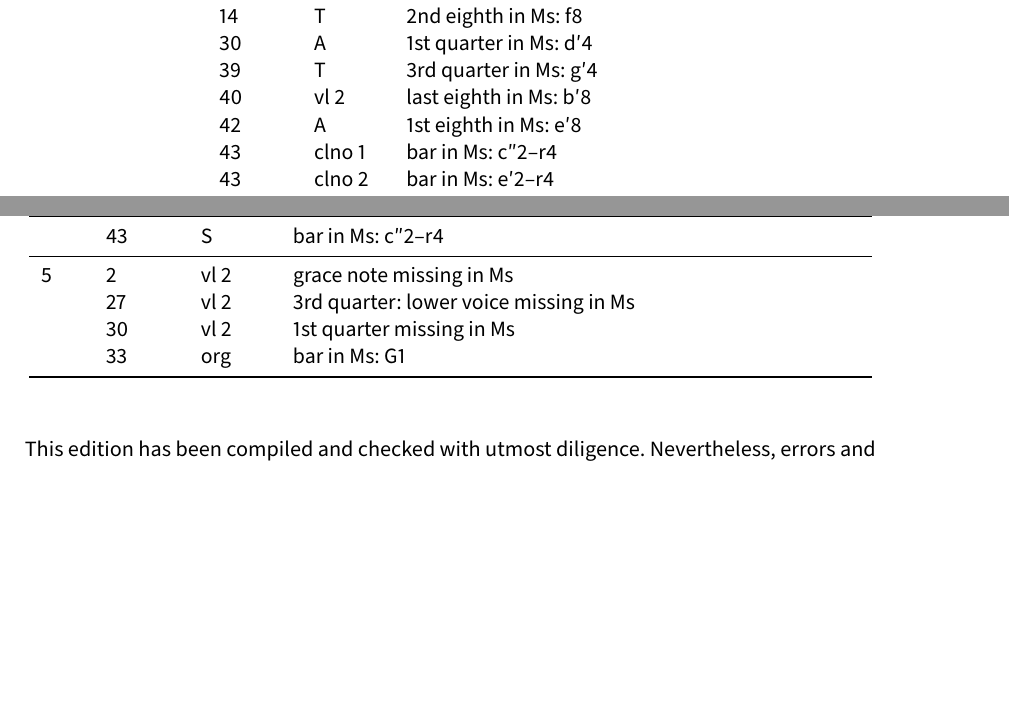
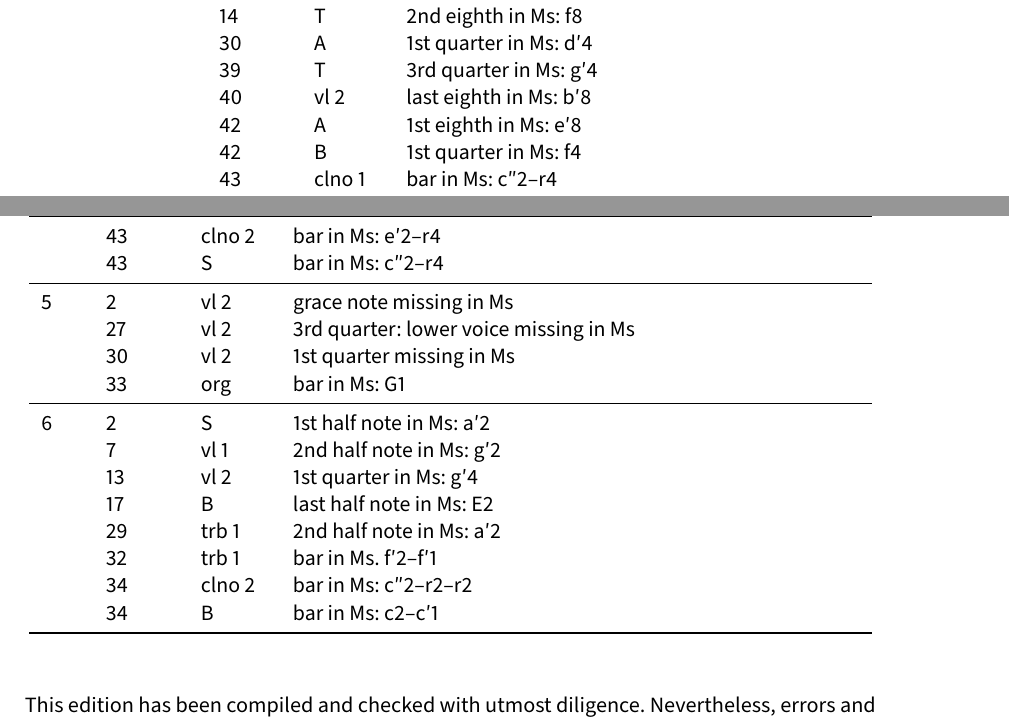
Before and after one commit to edition-esser-skala/zechner-missa-A-Ed-A-32, a LaTeX document (front_matter/critical_report.tex): two parts of pages 4 and 5 of 8, joined at a grey line, cut so that both start at the same text, the shorter picture padded with empty space. Compiled offline with LuaLaTeX; a missing font is replaced by an installed copy or a similar font.

Commit message:
agnus dei

```diff
--- a/front_matter/critical_report.tex
+++ b/front_matter/critical_report.tex
@@ -314,6 +314,7 @@ In general, this edition closely follows the manuscript. Any changes that were i
 	  & 39  & T         & 3rd quarter in Ms: g′4 \\
 	  & 40  & vl 2      & last eighth in Ms: b′8 \\
 	  & 42  & A         & 1st eighth in Ms: e′8 \\
+	  & 42  & B         & 1st quarter in Ms: f4 \\
 	  & 43  & clno 1    & bar in Ms: c″2–r4 \\
 	  & 43  & clno 2    & bar in Ms: e′2–r4 \\
 	  & 43  & S         & bar in Ms: c″2–r4 \\
@@ -322,6 +323,15 @@ In general, this edition closely follows the manuscript. Any changes that were i
 	  & 27  & vl 2      & 3rd quarter: lower voice missing in Ms \\
 	  & 30  & vl 2      & 1st quarter missing in Ms \\
 	  & 33  & org       & bar in Ms: G1 \\
+	\midrule
+	6 & 2   & S         & 1st half note in Ms: a′2 \\
+	  & 7   & vl 1      & 2nd half note in Ms: g′2 \\
+	  & 13  & vl 2      & 1st quarter in Ms: g′4 \\
+	  & 17  & B         & last half note in Ms: E2 \\
+	  & 29  & trb 1     & 2nd half note in Ms: a′2 \\
+	  & 32  & trb 1     & bar in Ms. f′2–f′1 \\
+	  & 34  & clno 2    & bar in Ms: c″2–r2–r2 \\
+	  & 34  & B         & bar in Ms: c2–c′1 \\
 	\bottomrule
 \end{longtable}
 
```
Also changed, not shown: 14 other files.
